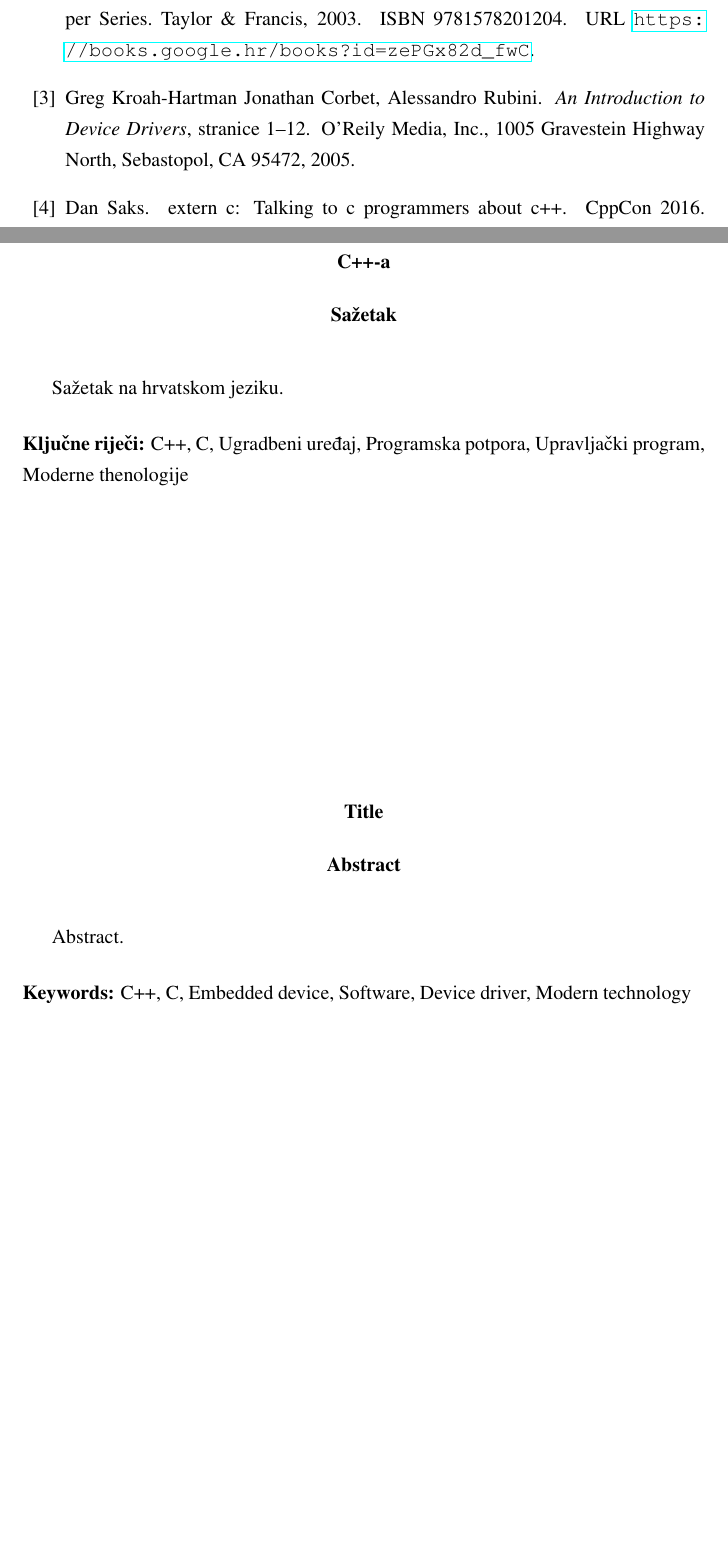
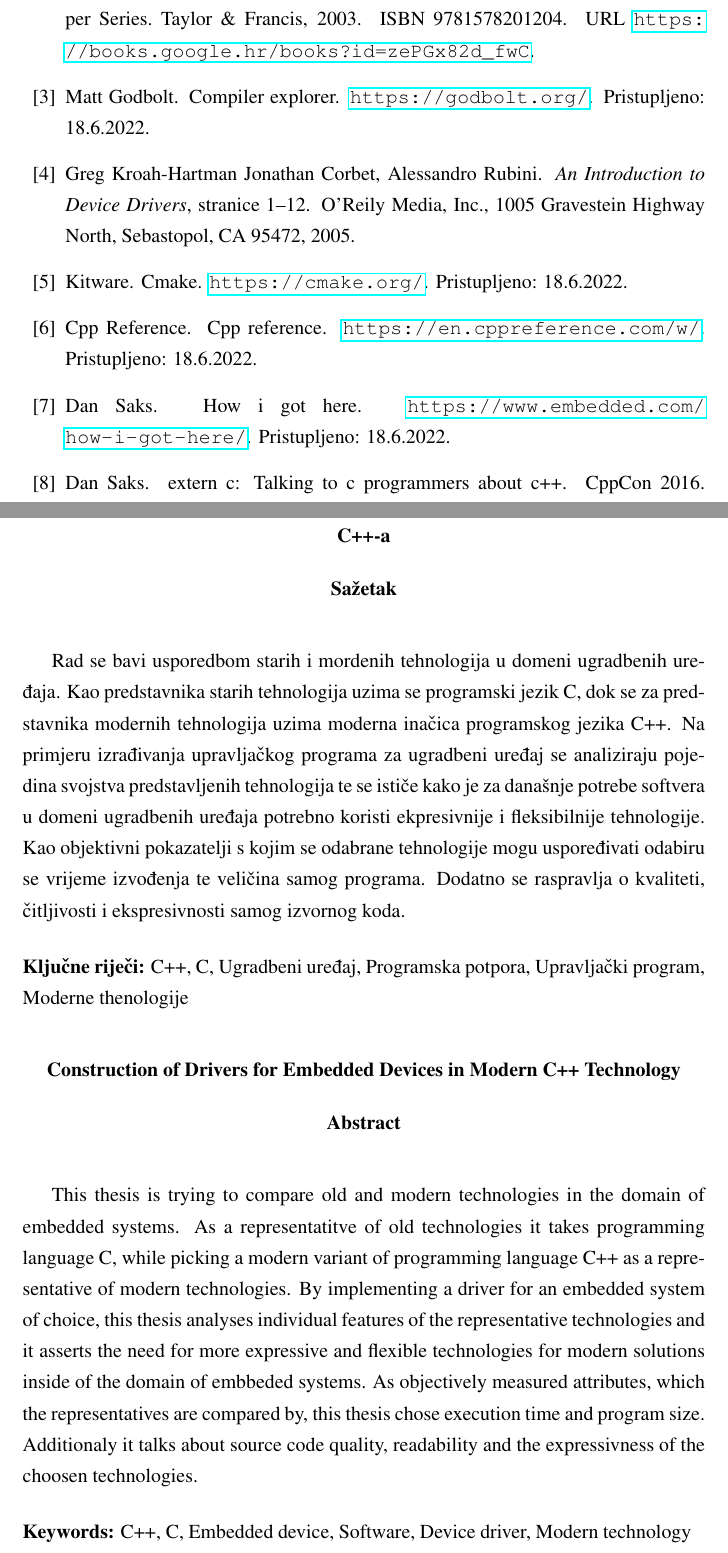
Before and after one commit to hrco159753/Masters, a LaTeX thesis (diplomski.tex, which reads literatura.bib): two parts of pages 42 and 44 of 44 before the commit and two parts of pages 41 and 43 of 43 after it, joined at a grey line, cut so that both start at the same text, the shorter picture padded with empty space. Compiled offline with pdfLaTeX.

Commit message:
Add literature and write abstract chapter.

```diff
--- a/diplomski.tex
+++ b/diplomski.tex
@@ -53,15 +53,15 @@
 \bibliographystyle{fer}
 
 \begin{sazetak}
-Sažetak na hrvatskom jeziku.
+Rad se bavi usporedbom starih i mordenih tehnologija u domeni ugradbenih uređaja. Kao predstavnika starih tehnologija uzima se programski jezik C, dok se za predstavnika modernih tehnologija uzima moderna inačica programskog jezika C++. Na primjeru izrađivanja upravljačkog programa za ugradbeni uređaj se analiziraju pojedina svojstva predstavljenih tehnologija te se ističe kako je za današnje potrebe softvera u domeni ugradbenih uređaja potrebno koristi ekpresivnije i fleksibilnije tehnologije. Kao objektivni pokazatelji s kojim se odabrane tehnologije mogu uspoređivati odabiru se vrijeme izvođenja te veličina samog programa. Dodatno se raspravlja o kvaliteti, čitljivosti i ekspresivnosti samog izvornog koda.
 
 \kljucnerijeci{C++, C, Ugradbeni uređaj, Programska potpora, Upravljački program, Moderne thenologije}
 \end{sazetak}
 
 % TODO: Navedite naslov na engleskom jeziku.
-\engtitle{Title}
+\engtitle{Construction of Drivers for Embedded Devices in Modern C++ Technology}
 \begin{abstract}
-Abstract.
+This thesis is trying to compare old and modern technologies in the domain of embedded systems. As a representatitve of old technologies it takes programming language C, while picking a modern variant of programming language C++ as a representative of modern technologies. By implementing a driver for an embedded system of choice, this thesis analyses individual features of the representative technologies and it asserts the need for more expressive and flexible technologies for modern solutions inside of the domain of embbeded systems. As objectively measured attributes, which the representatives are compared by, this thesis chose execution time and program size. Additionaly it talks about source code quality, readability and the expressivness of the choosen technologies.
 
 \keywords{C++, C, Embedded device, Software, Device driver, Modern technology}
 \end{abstract}
--- a/literatura.bib
+++ b/literatura.bib
@@ -89,3 +90,5 @@
   publisher = "CppCon",
   note      = "Youtube link: \url{https://www.youtube.com/watch?v=D7Sd8A6_fYU}"
 }
+
+@misc{cppreference,
@@ -91,0 +98 @@
+  note         = "Pristupljeno: 18.6.2022"
@@ -91,0 +105,8 @@
+  note         = "Pristupljeno: 18.6.2022"
+}
+
+@misc{dansakshowigothere,
+  title        = "How I got here",
+  author       = "Dan Saks",
+  howpublished = "\url{https://www.embedded.com/how-i-got-here/}",
+  note         = "Pristupljeno: 18.6.2022"
@@ -91,0 +119,4 @@
+  note         = "Pristupljeno: 18.6.2022"
+}
+
+@misc{compilerexplorer,
@@ -91,0 +126,9 @@
+  note         = "Pristupljeno: 18.6.2022"
+}
+
+@misc{cmake,
+  title        = "CMake",
+  author       = "Kitware",
+  howpublished = "\url{https://cmake.org/}",
+  note         = "Pristupljeno: 18.6.2022"
+}
```
Also changed, not shown: noncited_literature.tex (+6 -0 lines), diplomski.pdf, diplomski.tex (2 more changed lines), literatura.bib (19 more changed lines).
